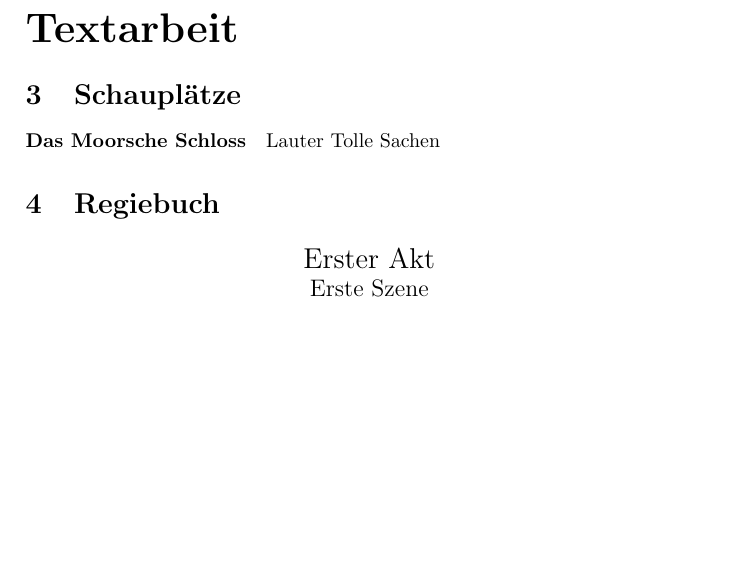
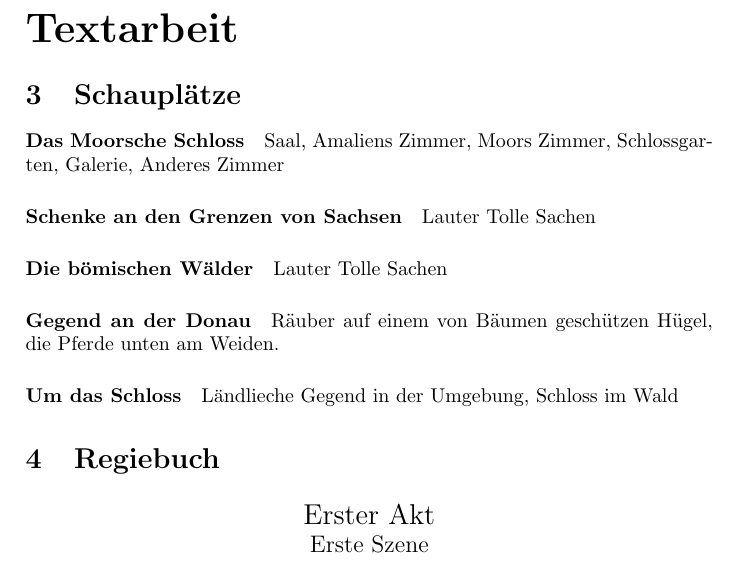
Before and after one commit to fabiomadge/DieRauber, a LaTeX document (dieRäuber.tex, which reads schauplaetze.tex): part of page 4 of 7 before the commit and part of page 4 of 8 after it, cut so that both start at the same text, the shorter picture padded with empty space. Compiled offline with pdfLaTeX.

Commit message:
New Schauplätze

```diff
--- a/schauplaetze.tex
+++ b/schauplaetze.tex
@@ -1,2 +1,10 @@
 \paragraph{Das Moorsche Schloss}
+Saal, Amaliens Zimmer, Moors Zimmer, Schlossgarten, Galerie, Anderes Zimmer
+\paragraph{Schenke an den Grenzen von Sachsen}
 Lauter Tolle Sachen
+\paragraph{Die b"omischen W"alder}
+Lauter Tolle Sachen
+\paragraph{Gegend an der Donau}
+R"auber auf einem von Bäumen geschützen H"ugel, die Pferde unten am Weiden.
+\paragraph{Um das Schloss}
+L"andlieche Gegend in der Umgebung, Schloss im Wald
```
